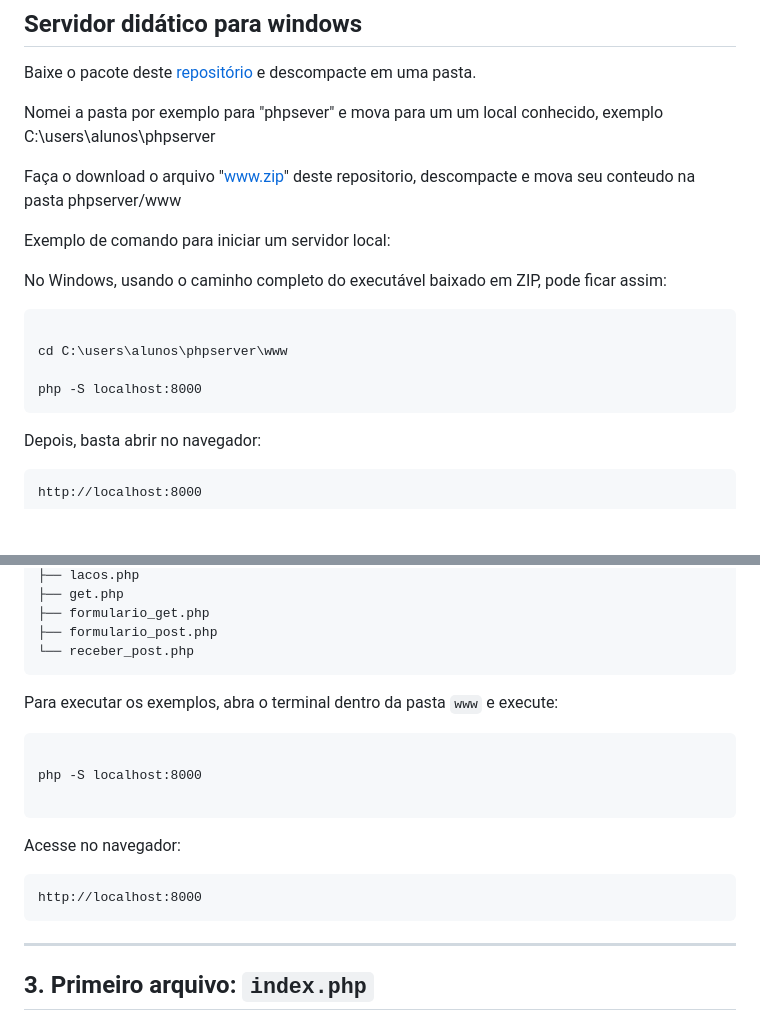
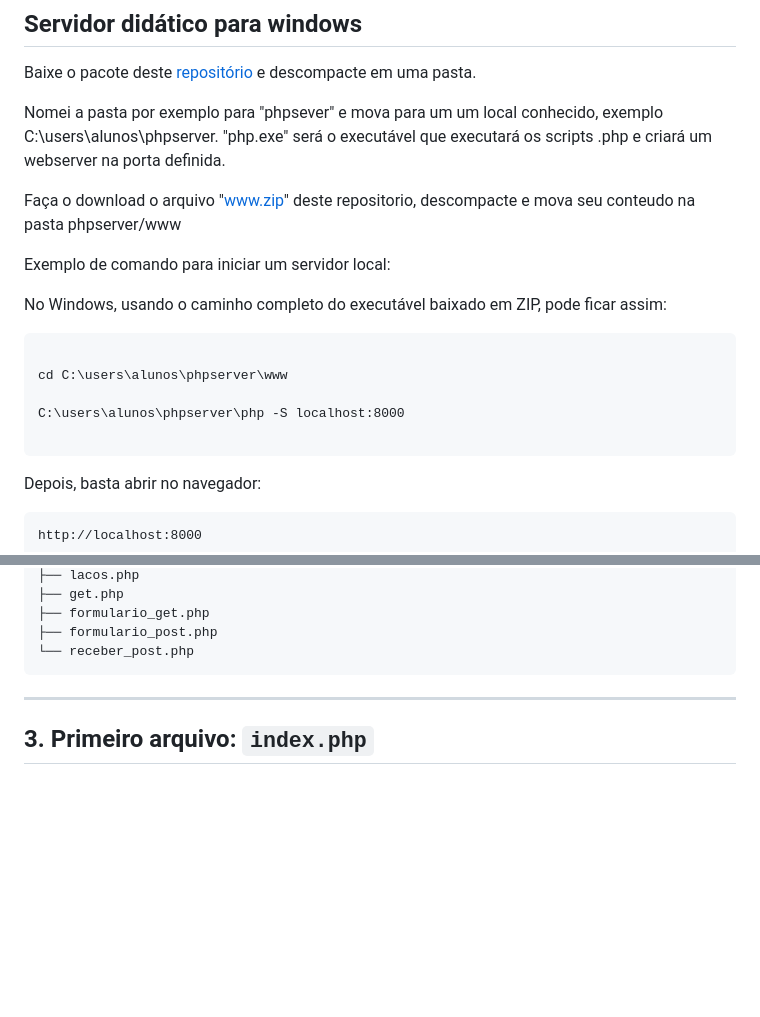
Before and after one commit to mchavesferreira/sebe, a Markdown page: php/README.MD, 2 parts joined by grey strips. GitHub-like rendering; blank space fills up the shorter version.

````diff
--- a/php/README.MD
+++ b/php/README.MD
@@ -15,7 +15,7 @@ Posteriormente, esses mesmos conceitos poderão ser aplicados para receber dados
 
 Baixe o pacote deste <a href=https://downloads.php.net/~windows/releases/php-8.3.30-Win32-vs16-x64.zip>repositório</a> e descompacte em uma pasta.
 
-Nomei a pasta por exemplo para "phpsever" e mova para um um local conhecido, exemplo C:\users\alunos\phpserver
+Nomei a pasta por exemplo para "phpsever" e mova para um um local conhecido, exemplo C:\users\alunos\phpserver.  "php.exe" será o executável que executará os scripts .php e criará um webserver na porta definida.
 
 Faça o download o arquivo "www.zip" deste repositorio, descompacte e mova seu conteudo na pasta phpserver/www
 
@@ -27,7 +27,8 @@ No Windows, usando o caminho completo do executável baixado em ZIP, pode ficar
 
 cd C:\users\alunos\phpserver\www
 
-php -S localhost:8000
+C:\users\alunos\phpserver\php -S localhost:8000
+
 ```
 
 Depois, basta abrir no navegador:
@@ -51,20 +52,6 @@ www/
 ├── formulario_get.php
 ├── formulario_post.php
 └── receber_post.php
-```
-
-Para executar os exemplos, abra o terminal dentro da pasta `www` e execute:
-
-```bat
-
-php -S localhost:8000
-
-```
-
-Acesse no navegador:
-
-```text
-http://localhost:8000
 ```
 
 ---
````
